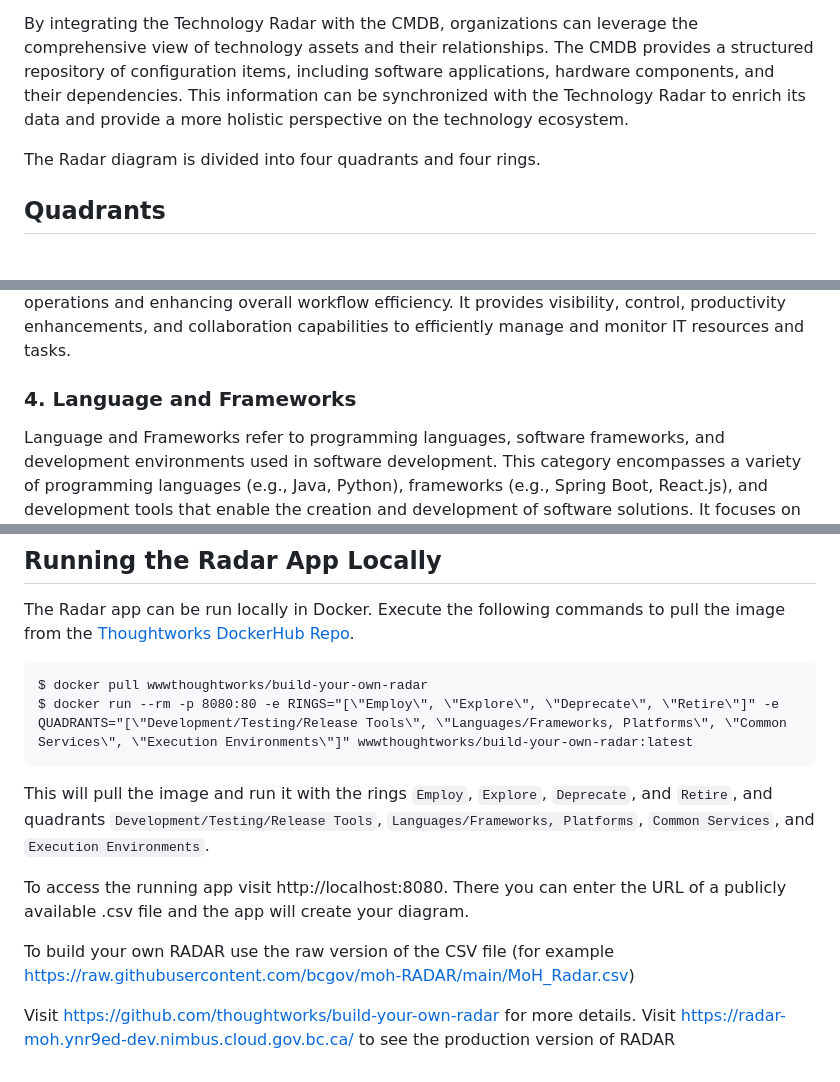
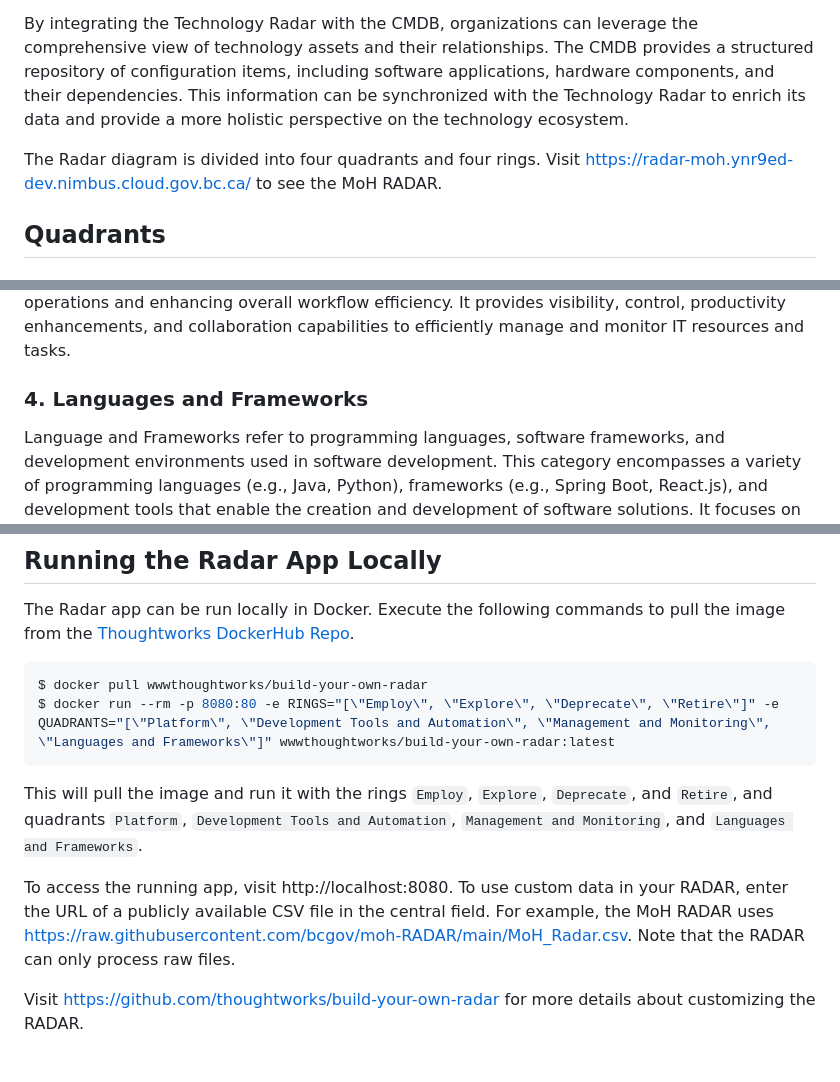
Before and after one commit to bcgov/moh-RADAR, a Markdown page: README.md, 3 parts joined by grey strips. Drawn GitHub-style.

Commit message:
Update README for clarity and correctness

````diff
--- a/README.md
+++ b/README.md
@@ -4,7 +4,7 @@ The Technology Radar by Thoughtworks serves as a valuable tool for visualizing t
 
 By integrating the Technology Radar with the CMDB, organizations can leverage the comprehensive view of technology assets and their relationships. The CMDB provides a structured repository of configuration items, including software applications, hardware components, and their dependencies. This information can be synchronized with the Technology Radar to enrich its data and provide a more holistic perspective on the technology ecosystem.
 
-The Radar diagram is divided into four quadrants and four rings.
+The Radar diagram is divided into four quadrants and four rings. Visit [https://radar-moh.ynr9ed-dev.nimbus.cloud.gov.bc.ca/](https://radar-moh.ynr9ed-dev.nimbus.cloud.gov.bc.ca/) to see the MoH RADAR.
 
 ## Quadrants
 
@@ -20,7 +20,7 @@ Development Tools and Automation encompass a wide range of tools, frameworks, an
 
 This category encompasses tools, processes, and practices for managing, monitoring, and maintaining IT infrastructure, applications, and services. It includes tools for configuration management, monitoring and logging solutions, incident management, and resources that ensure the reliability, security, and performance of IT environments. Additionally, this category includes productivity and collaboration tools that aid in managing and monitoring various aspects of IT operations and enhancing overall workflow efficiency. It provides visibility, control, productivity enhancements, and collaboration capabilities to efficiently manage and monitor IT resources and tasks.
 
-### 4. Language and Frameworks
+### 4. Languages and Frameworks
 
 Language and Frameworks refer to programming languages, software frameworks, and development environments used in software development. This category encompasses a variety of programming languages (e.g., Java, Python), frameworks (e.g., Spring Boot, React.js), and development tools that enable the creation and development of software solutions. It focuses on the tools and technologies that developers use to build and maintain applications.
 
@@ -46,16 +46,13 @@ The innermost ring contains items that are currently in use by the organization
 
 The Radar app can be run locally in Docker. Execute the following commands to pull the image from the [Thoughtworks DockerHub Repo](https://hub.docker.com/r/wwwthoughtworks/build-your-own-radar/).
 
-```
+```bash
 $ docker pull wwwthoughtworks/build-your-own-radar
-$ docker run --rm -p 8080:80 -e RINGS="[\"Employ\", \"Explore\", \"Deprecate\", \"Retire\"]" -e QUADRANTS="[\"Development/Testing/Release Tools\", \"Languages/Frameworks, Platforms\", \"Common Services\", \"Execution Environments\"]" wwwthoughtworks/build-your-own-radar:latest
+$ docker run --rm -p 8080:80 -e RINGS="[\"Employ\", \"Explore\", \"Deprecate\", \"Retire\"]" -e QUADRANTS="[\"Platform\", \"Development Tools and Automation\", \"Management and Monitoring\", \"Languages and Frameworks\"]" wwwthoughtworks/build-your-own-radar:latest
 ```
 
-This will pull the image and run it with the rings `Employ`, `Explore`, `Deprecate`, and `Retire`, and quadrants `Development/Testing/Release Tools`, `Languages/Frameworks, Platforms`, `Common Services`, and `Execution Environments`.
+This will pull the image and run it with the rings `Employ`, `Explore`, `Deprecate`, and `Retire`, and quadrants `Platform`, `Development Tools and Automation`, `Management and Monitoring`, and `Languages and Frameworks`.
 
-To access the running app visit http://localhost:8080. There you can enter the URL of a publicly available .csv file and the app will create your diagram.
+To access the running app, visit http://localhost:8080. To use custom data in your RADAR, enter the URL of a publicly available CSV file in the central field. For example, the MoH RADAR uses [https://raw.githubusercontent.com/bcgov/moh-RADAR/main/MoH_Radar.csv](https://raw.githubusercontent.com/bcgov/moh-RADAR/main/MoH_Radar.csv). Note that the RADAR can only process raw files.
 
-To build your own RADAR use the raw version of the CSV file (for example https://raw.githubusercontent.com/bcgov/moh-RADAR/main/MoH_Radar.csv)
-
-Visit https://github.com/thoughtworks/build-your-own-radar for more details.
-Visit https://radar-moh.ynr9ed-dev.nimbus.cloud.gov.bc.ca/ to see the production version of RADAR
+Visit [https://github.com/thoughtworks/build-your-own-radar](https://github.com/thoughtworks/build-your-own-radar) for more details about customizing the RADAR.
````
